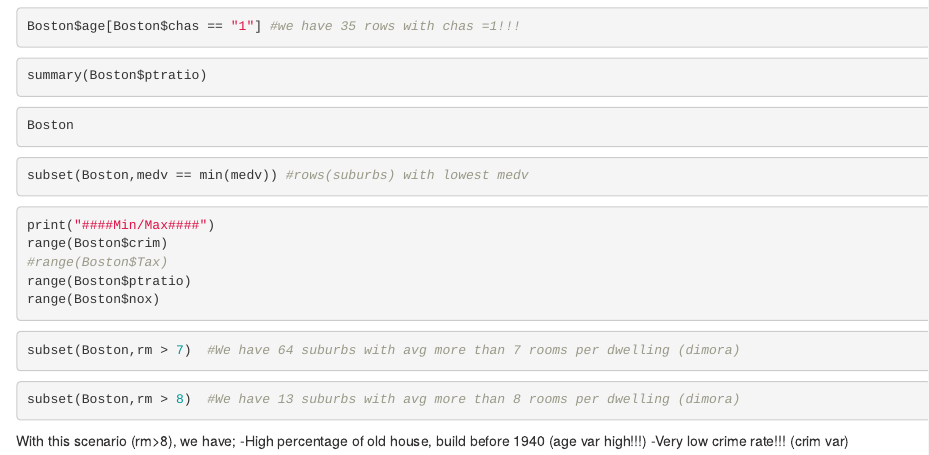
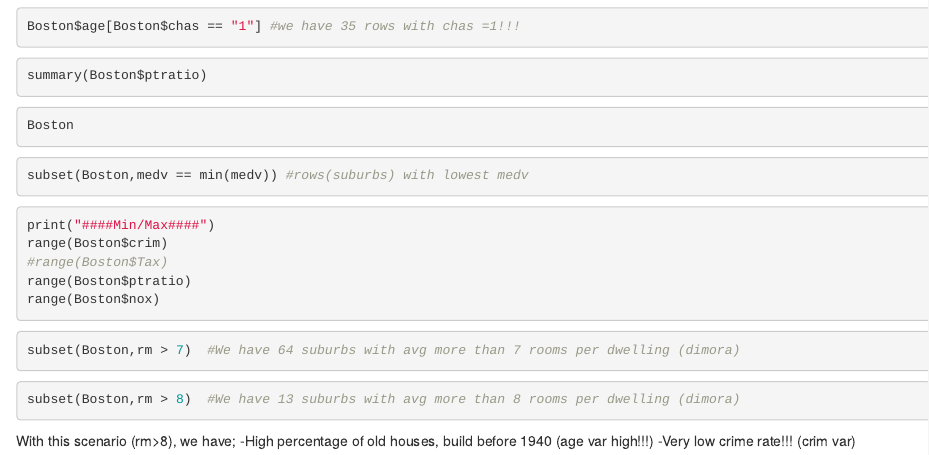
Before and after one commit to Nabuz/Machine_Learning_R, an R Markdown document (Intro_R.Rmd): the page in a window 1100 px wide, from 4870 px down. Rendered offline with R 4.5, knitr and Pandoc, with nearby package versions; the code chunks are not run, so their results and figures are left out.

Commit message:
Updated Intro_R.Rmd

````diff
--- a/Intro_R.Rmd
+++ b/Intro_R.Rmd
@@ -303,5 +303,5 @@ subset(Boston,rm > 7)  #We have 64 suburbs with avg more than 7 rooms per dwelli
 subset(Boston,rm > 8)  #We have 13 suburbs with avg more than 8 rooms per dwelling (dimora)
 ```
 With this scenario (rm>8), we have;
--High percentage of old house, build before 1940 (age var high!!!)
+-High percentage of old houses, build before 1940 (age var high!!!)
 -Very low crime rate!!! (crim var)
````
